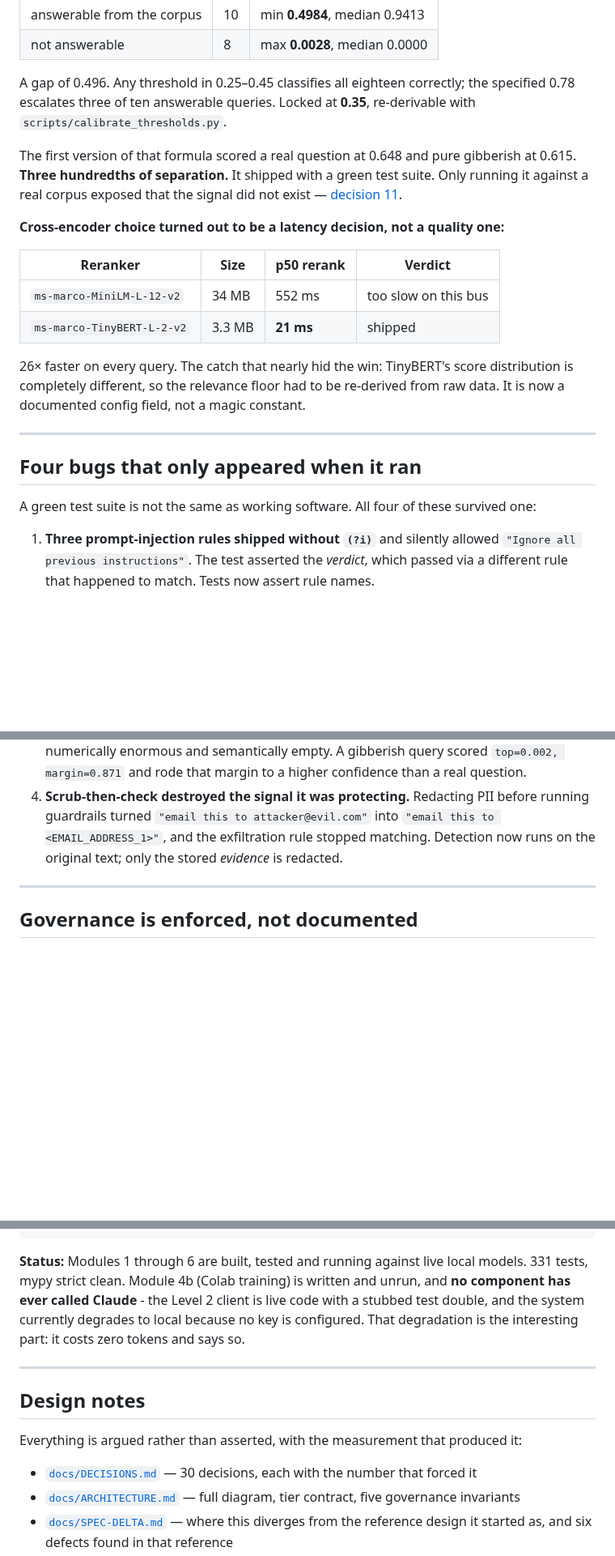
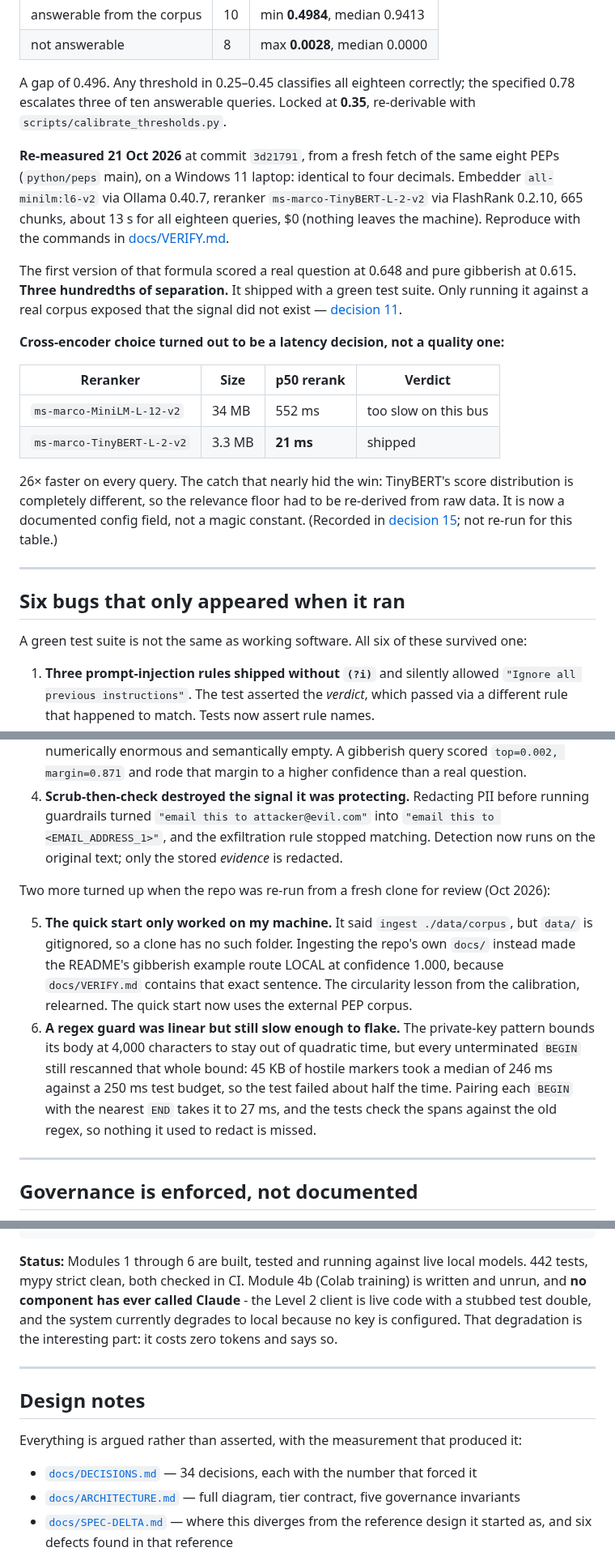
Before and after one commit to JamesKevinJones/hybrid-rag, a Markdown page: README.md, 3 parts joined by grey strips. Shown at 81% size. Rendered like a GitHub page; blank space fills up the shorter version.

````diff
--- a/README.md
+++ b/README.md
@@ -62,6 +71,12 @@ Calibrated against an **external** corpus — eight Python PEPs, 665 chunks —
 
 A gap of 0.496. Any threshold in 0.25–0.45 classifies all eighteen correctly; the specified 0.78 escalates three of ten answerable queries. Locked at **0.35**, re-derivable with `scripts/calibrate_thresholds.py`.
 
+**Re-measured 21 Oct 2026** at commit `3d21791`, from a fresh fetch of the same eight
+PEPs (`python/peps` main), on a Windows 11 laptop: identical to four decimals.
+Embedder `all-minilm:l6-v2` via Ollama 0.40.7, reranker `ms-marco-TinyBERT-L-2-v2` via
+FlashRank 0.2.10, 665 chunks, about 13 s for all eighteen queries, $0 (nothing leaves
+the machine). Reproduce with the commands in [docs/VERIFY.md](docs/VERIFY.md#calibration).
+
 The first version of that formula scored a real question at 0.648 and pure gibberish at 0.615. **Three hundredths of separation.** It shipped with a green test suite. Only running it against a real corpus exposed that the signal did not exist — [decision 11](docs/DECISIONS.md).
 
 **Cross-encoder choice turned out to be a latency decision, not a quality one:**
@@ -71,18 +86,23 @@ The first version of that formula scored a real question at 0.648 and pure gibbe
 | `ms-marco-MiniLM-L-12-v2` | 34 MB | 552 ms | too slow on this bus |
 | `ms-marco-TinyBERT-L-2-v2` | 3.3 MB | **21 ms** | shipped |
 
-26× faster on every query. The catch that nearly hid the win: TinyBERT's score distribution is completely different, so the relevance floor had to be re-derived from raw data. It is now a documented config field, not a magic constant.
+26× faster on every query. The catch that nearly hid the win: TinyBERT's score distribution is completely different, so the relevance floor had to be re-derived from raw data. It is now a documented config field, not a magic constant. (Recorded in [decision 15](docs/DECISIONS.md); not re-run for this table.)
 
 ---
 
-## Four bugs that only appeared when it ran
+## Six bugs that only appeared when it ran
 
-A green test suite is not the same as working software. All four of these survived one:
+A green test suite is not the same as working software. All six of these survived one:
 
 1. **Three prompt-injection rules shipped without `(?i)`** and silently allowed `"Ignore all previous instructions"`. The test asserted the *verdict*, which passed via a different rule that happened to match. Tests now assert rule names.
 2. **The confidence formula could not reach its own threshold.** Margin and coverage were summed as separate terms, but they are anti-correlated by construction — a decisive top hit means weak runners-up means low coverage. Each cancelled the other out, capping confidence right at the escalation line.
 3. **A margin over noise is noise.** `(top - second) / top` between two near-zero scores is numerically enormous and semantically empty. A gibberish query scored `top=0.002, margin=0.871` and rode that margin to a higher confidence than a real question.
 4. **Scrub-then-check destroyed the signal it was protecting.** Redacting PII before running guardrails turned `"email this to attacker@evil.com"` into `"email this to <EMAIL_ADDRESS_1>"`, and the exfiltration rule stopped matching. Detection now runs on the original text; only the stored *evidence* is redacted.
+
+Two more turned up when the repo was re-run from a fresh clone for review (Oct 2026):
+
+5. **The quick start only worked on my machine.** It said `ingest ./data/corpus`, but `data/` is gitignored, so a clone has no such folder. Ingesting the repo's own `docs/` instead made the README's gibberish example route LOCAL at confidence 1.000, because `docs/VERIFY.md` contains that exact sentence. The circularity lesson from the calibration, relearned. The quick start now uses the external PEP corpus.
+6. **A regex guard was linear but still slow enough to flake.** The private-key pattern bounds its body at 4,000 characters to stay out of quadratic time, but every unterminated `BEGIN` still rescanned that whole bound: 45 KB of hostile markers took a median of 246 ms against a 250 ms test budget, so the test failed about half the time. Pairing each `BEGIN` with the nearest `END` takes it to 27 ms, and the tests check the spans against the old regex, so nothing it used to redact is missed.
 
 ---
 
@@ -209,7 +248,7 @@ scripts/
 └── install-wslconfig.ps1
 ```
 
-**Status:** Modules 1 through 6 are built, tested and running against live local models. 331 tests, mypy strict clean. Module 4b (Colab training) is written and unrun, and **no component has ever called Claude** - the Level 2 client is live code with a stubbed test double, and the system currently degrades to local because no key is configured. That degradation is the interesting part: it costs zero tokens and says so.
+**Status:** Modules 1 through 6 are built, tested and running against live local models. 442 tests, mypy strict clean, both checked in CI. Module 4b (Colab training) is written and unrun, and **no component has ever called Claude** - the Level 2 client is live code with a stubbed test double, and the system currently degrades to local because no key is configured. That degradation is the interesting part: it costs zero tokens and says so.
 
 ---
 
@@ -217,7 +256,7 @@ scripts/
 
 Everything is argued rather than asserted, with the measurement that produced it:
 
-- [`docs/DECISIONS.md`](docs/DECISIONS.md) — 30 decisions, each with the number that forced it
+- [`docs/DECISIONS.md`](docs/DECISIONS.md) — 34 decisions, each with the number that forced it
 - [`docs/ARCHITECTURE.md`](docs/ARCHITECTURE.md) — full diagram, tier contract, five governance invariants
 - [`docs/SPEC-DELTA.md`](docs/SPEC-DELTA.md) — where this diverges from the reference design it started as, and six defects found in that reference
 - [`docs/VERIFY.md`](docs/VERIFY.md) — how to prove a change works
````
Also changed, not shown: other parts of README.md (+56 -11 lines), docs/img/console-demo.png (added), docs/img/console-injection.png (added), docs/img/console-pii-run.png (added), 1 other file.
